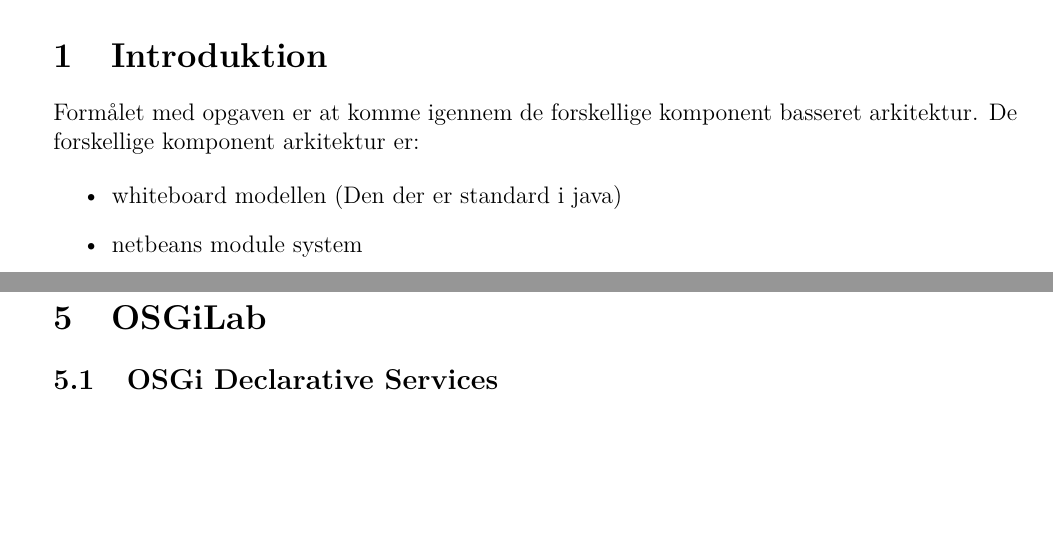
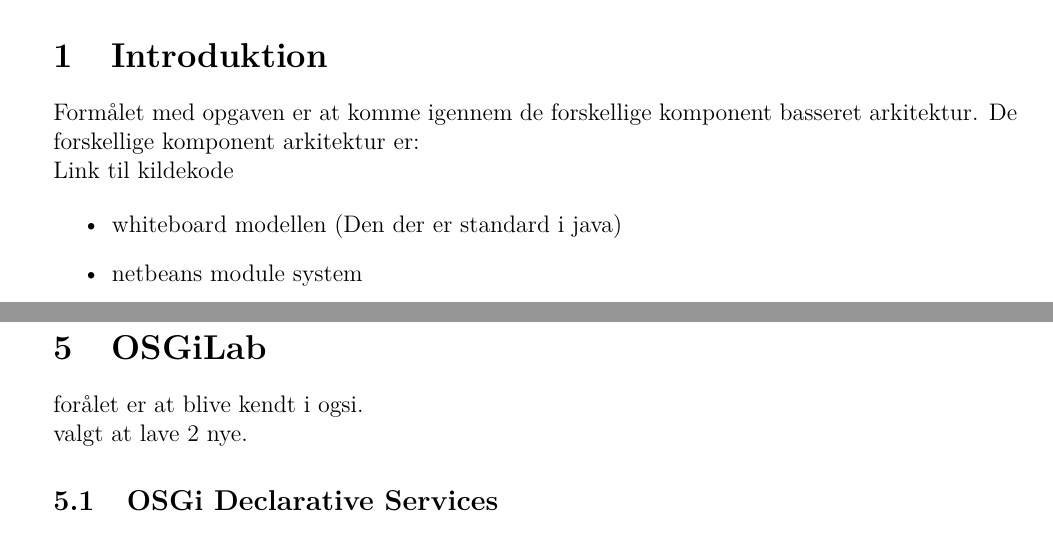
Before and after one commit to kepet19/komponent_systemer, a LaTeX document (report/report.tex, which reads report/tex/introduction.tex): two parts of pages 1 and 6 of 6, joined at a grey line, cut so that both start at the same text, the shorter picture padded with empty space. Compiled offline with pdfLaTeX.

```diff
--- a/report/tex/introduction.tex
+++ b/report/tex/introduction.tex
@@ -5,6 +5,8 @@
 \section{Introduktion}
 Formålet med opgaven er at komme igennem de forskellige komponent basseret
 arkitektur. De forskellige komponent arkitektur er:
+
+Link til kildekode \href{}{}
 
 \begin{itemize}
  \item whiteboard modellen (Den der er standard i java)
@@ -160,8 +162,13 @@
 % ======{OSGiLab}===============================================================
 \newpage
 \section{OSGiLab}
+forålet er at blive kendt i ogsi.
+
+valgt at lave 2 nye.
 
 \subsection{OSGi Declarative Services}
+
+
 \subsection{OSGI BundleContext API}
 
 
```
Also changed, not shown: report/tex/conclusion.tex (deleted), report/tex/requirements.tex (deleted).
